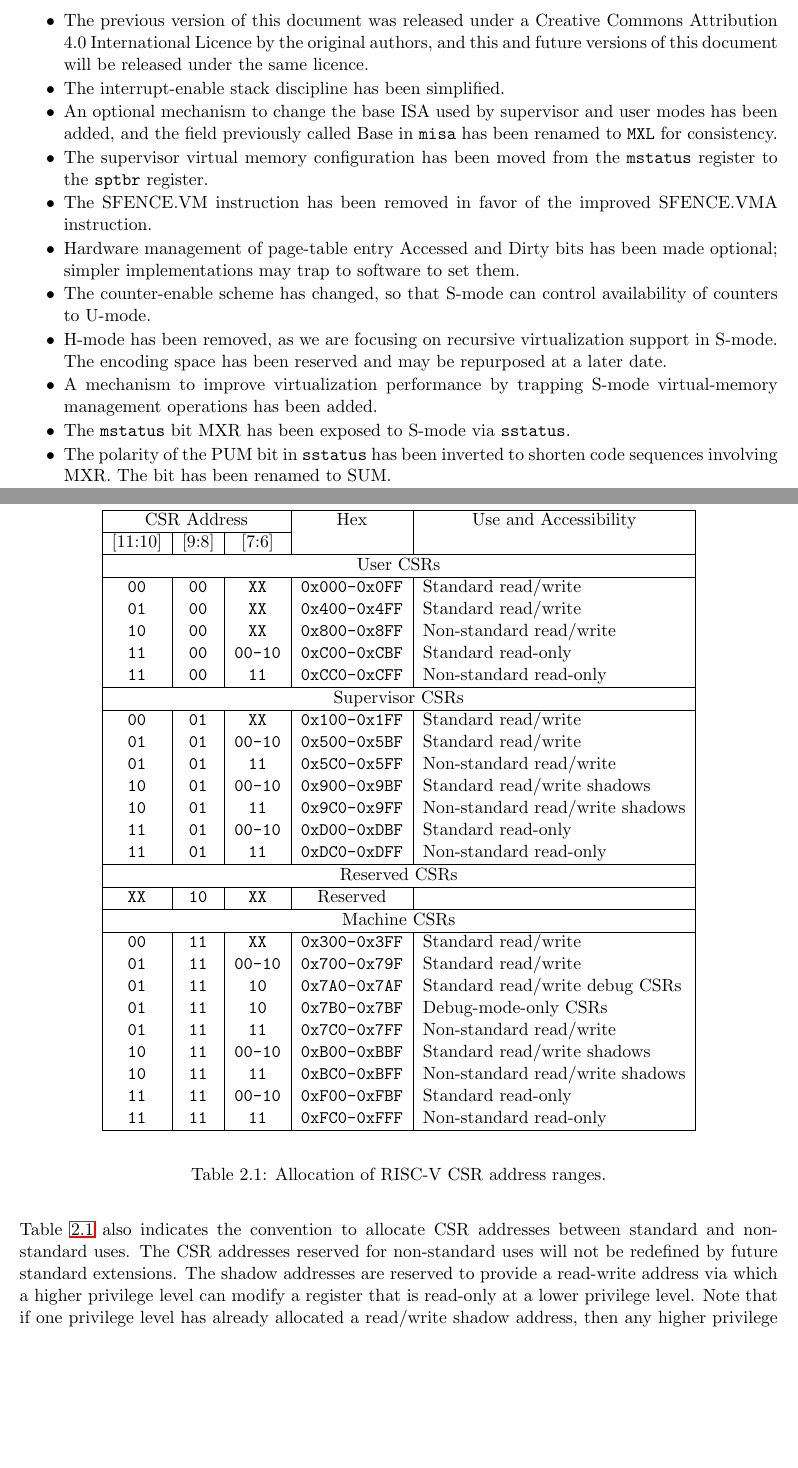
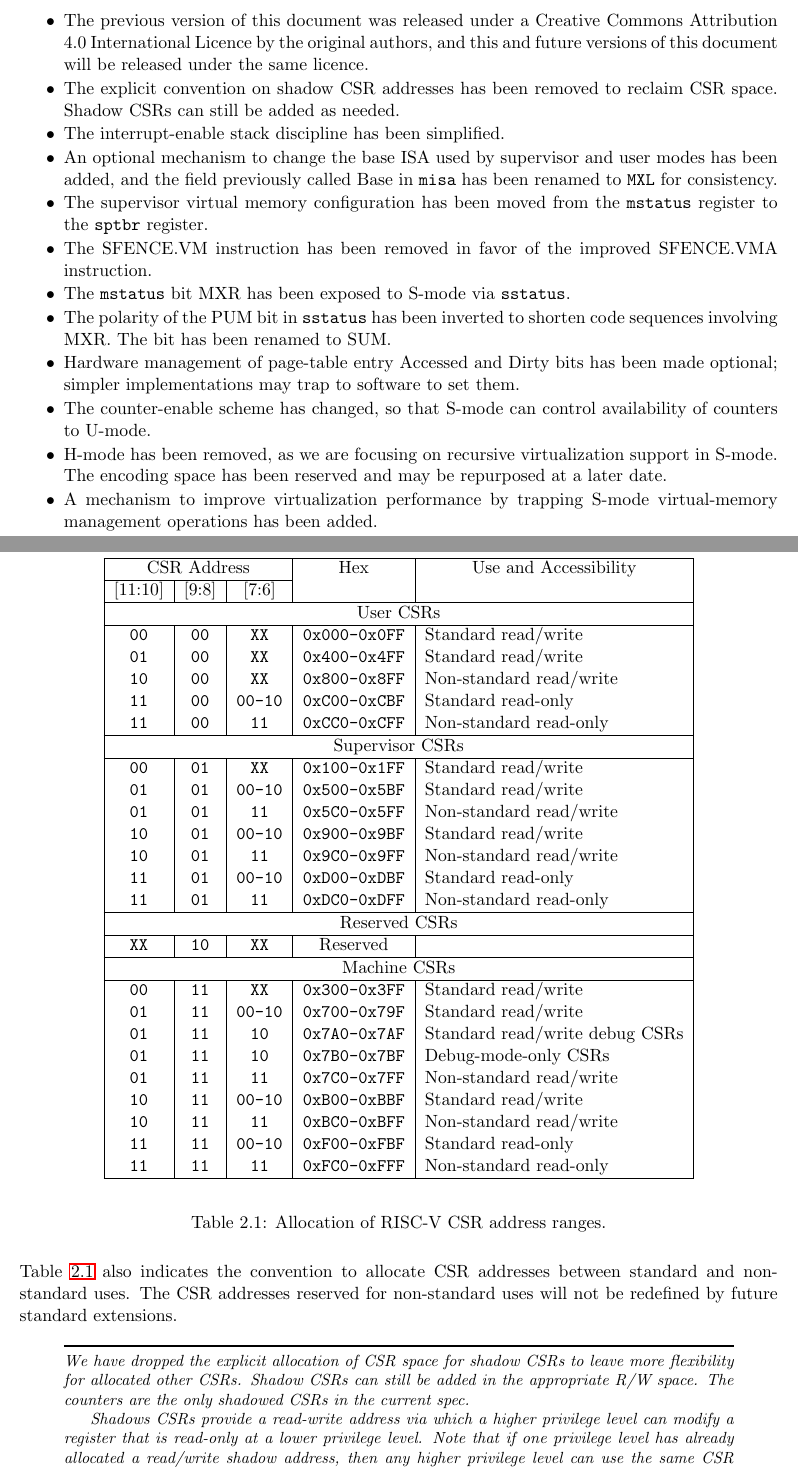
Before and after one commit to riscv/riscv-isa-manual, a LaTeX thesis (src/riscv-privileged.tex, which reads src/priv-csrs.tex, src/priv-preface.tex): two parts of pages 3 and 16 of 83, joined at a grey line, cut so that both start at the same text, the shorter picture padded with empty space. Compiled offline with pdfLaTeX.

Commit message:
Removed explicit convention on shadow CSRs.

```diff
--- a/src/priv-csrs.tex
+++ b/src/priv-csrs.tex
@@ -59,8 +59,8 @@ less-privileged software.
 \tt   00   &\tt   01  &\tt   XX     & \tt 0x100-0x1FF & Standard read/write \\
 \tt   01   &\tt   01  &\tt   00-10  & \tt 0x500-0x5BF & Standard read/write \\
 \tt   01   &\tt   01  &\tt   11     & \tt 0x5C0-0x5FF & Non-standard read/write \\
-\tt   10   &\tt   01  &\tt   00-10  & \tt 0x900-0x9BF & Standard read/write shadows \\
-\tt   10   &\tt   01  &\tt   11     & \tt 0x9C0-0x9FF & Non-standard read/write shadows \\
+\tt   10   &\tt   01  &\tt   00-10  & \tt 0x900-0x9BF & Standard read/write \\
+\tt   10   &\tt   01  &\tt   11     & \tt 0x9C0-0x9FF & Non-standard read/write \\
 \tt   11   &\tt   01  &\tt   00-10  & \tt 0xD00-0xDBF & Standard read-only \\
 \tt   11   &\tt   01  &\tt   11     & \tt 0xDC0-0xDFF & Non-standard read-only \\
 \hline
@@ -84,8 +84,8 @@ less-privileged software.
 \tt   01   &\tt   11  &\tt   10     & \tt 0x7A0-0x7AF & Standard read/write debug CSRs  \\
 \tt   01   &\tt   11  &\tt   10     & \tt 0x7B0-0x7BF & Debug-mode-only CSRs \\
 \tt   01   &\tt   11  &\tt   11     & \tt 0x7C0-0x7FF & Non-standard read/write \\
-\tt   10   &\tt   11  &\tt   00-10  & \tt 0xB00-0xBBF & Standard read/write shadows \\
-\tt   10   &\tt   11  &\tt   11     & \tt 0xBC0-0xBFF & Non-standard read/write shadows \\
+\tt   10   &\tt   11  &\tt   00-10  & \tt 0xB00-0xBBF & Standard read/write \\
+\tt   10   &\tt   11  &\tt   11     & \tt 0xBC0-0xBFF & Non-standard read/write \\
 \tt   11   &\tt   11  &\tt   00-10  & \tt 0xF00-0xFBF & Standard read-only \\
 \tt   11   &\tt   11  &\tt   11     & \tt 0xFC0-0xFFF & Non-standard read-only \\
 \hline
@@ -104,14 +104,20 @@ are read-only, in which case writes to the read-only bits are ignored.
 Table~\ref{csrrwpriv} also indicates the convention to allocate CSR
 addresses between standard and non-standard uses.  The CSR addresses
 reserved for non-standard uses will not be redefined by future
-standard extensions.  The shadow addresses are reserved to provide a
-read-write address via which a higher privilege level can modify a
-register that is read-only at a lower privilege level.  Note that if
-one privilege level has already allocated a read/write shadow
-address, then any higher privilege level can use the same CSR address
-for read/write access to the same register.
+standard extensions.
 
 \begin{commentary}
+We have dropped the explicit allocation of CSR space for shadow CSRs
+to leave more flexibility for allocated other CSRs. Shadow CSRs can
+still be added in the appropriate R/W space.  The counters are the
+only shadowed CSRs in the current spec.
+
+Shadows CSRs provide a read-write address via which a higher privilege
+level can modify a register that is read-only at a lower privilege
+level.  Note that if one privilege level has already allocated a
+read/write shadow address, then any higher privilege level can use the
+same CSR address for read/write access to the same register.
+
 Effective virtualization requires that as many instructions run
 natively as possible inside a virtualized environment, while any
 privileged accesses trap to the virtual machine
--- a/src/priv-preface.tex
+++ b/src/priv-preface.tex
@@ -10,6 +10,8 @@ architecture proposal.  Changes from version 1.9.1 include:
   Creative Commons Attribution 4.0 International Licence by the
   original authors, and this and future versions of this document will
   be released under the same licence.
+\item The explicit convention on shadow CSR addresses has been removed to
+  reclaim CSR space.  Shadow CSRs can still be added as needed.
 \item The interrupt-enable stack discipline has been simplified.
 \item An optional mechanism to change the base ISA used by supervisor
   and user modes has been added, and the field previously called Base
@@ -18,6 +20,9 @@ architecture proposal.  Changes from version 1.9.1 include:
   {\tt mstatus} register to the {\tt sptbr} register.
 \item The SFENCE.VM instruction has been removed in favor of the improved
   SFENCE.VMA instruction.
+\item The {\tt mstatus} bit MXR has been exposed to S-mode via {\tt sstatus}.
+\item The polarity of the PUM bit in {\tt sstatus} has been inverted to
+  shorten code sequences involving MXR.  The bit has been renamed to SUM.
 \item Hardware management of page-table entry Accessed and Dirty bits has
   been made optional; simpler implementations may trap to software to
   set them.
@@ -28,9 +33,6 @@ architecture proposal.  Changes from version 1.9.1 include:
   reserved and may be repurposed at a later date.
 \item A mechanism to improve virtualization performance by
   trapping S-mode virtual-memory management operations has been added.
-\item The {\tt mstatus} bit MXR has been exposed to S-mode via {\tt sstatus}.
-\item The polarity of the PUM bit in {\tt sstatus} has been inverted to
-  shorten code sequences involving MXR.  The bit has been renamed to SUM.
 \end{itemize}
 
 \newpage
```
Also changed, not shown: src/plic.tex (+1 -1 lines), src/priv-csrs.tex (13 more changed lines).
